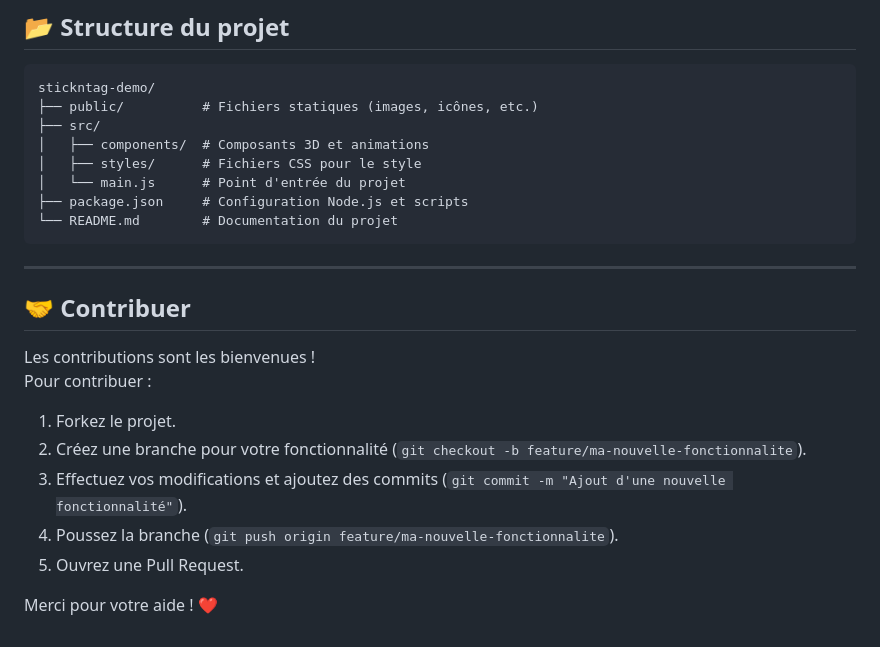
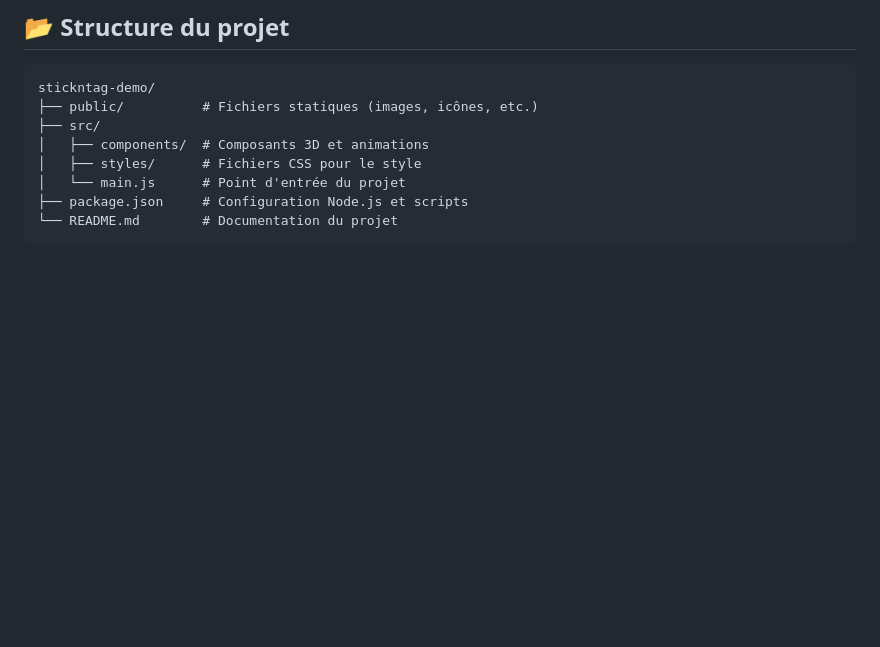
Before and after one commit to hVltx/Stick-nTag-3D-scene, a Markdown page: README.md, the part around the change. Drawn GitHub-style; blank space fills up the shorter version.

````diff
--- a/README.md
+++ b/README.md
@@ -103,18 +103,3 @@ stickntag-demo/
 ├── package.json     # Configuration Node.js et scripts
 └── README.md        # Documentation du projet
 ```
-
----
-
-## 🤝 Contribuer
-
-Les contributions sont les bienvenues !
-Pour contribuer :
-
-1. Forkez le projet.
-2. Créez une branche pour votre fonctionnalité (`git checkout -b feature/ma-nouvelle-fonctionnalite`).
-3. Effectuez vos modifications et ajoutez des commits (`git commit -m "Ajout d'une nouvelle fonctionnalité"`).
-4. Poussez la branche (`git push origin feature/ma-nouvelle-fonctionnalite`).
-5. Ouvrez une Pull Request.
-
-Merci pour votre aide ! ❤️
````
